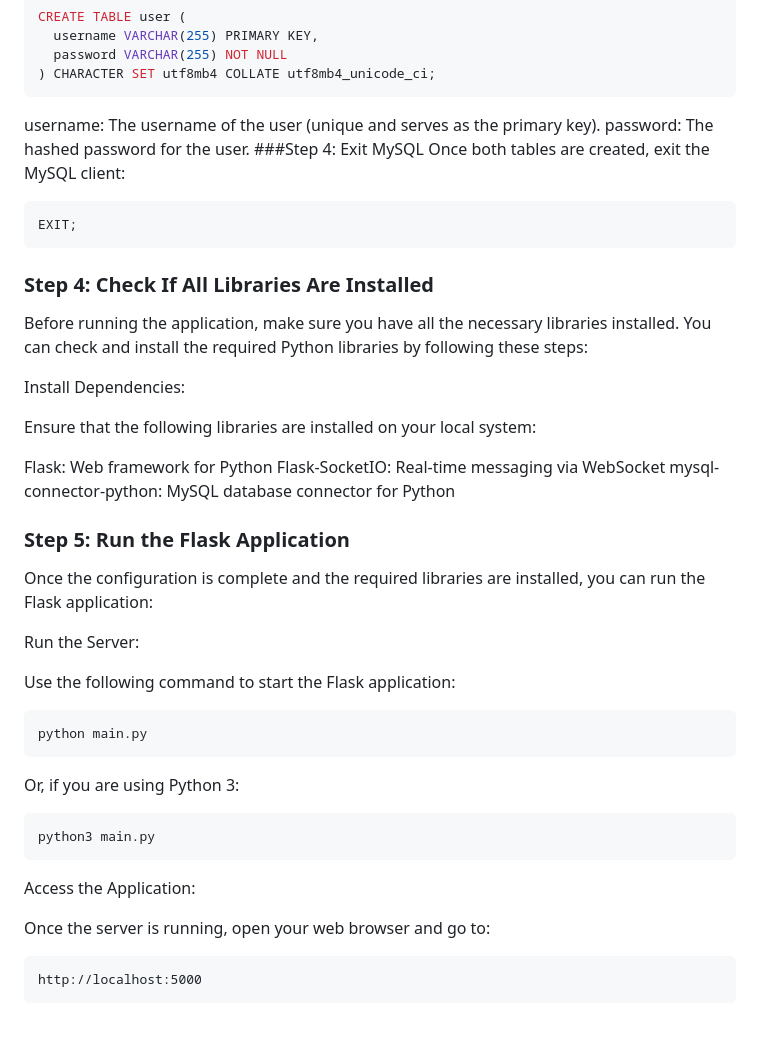
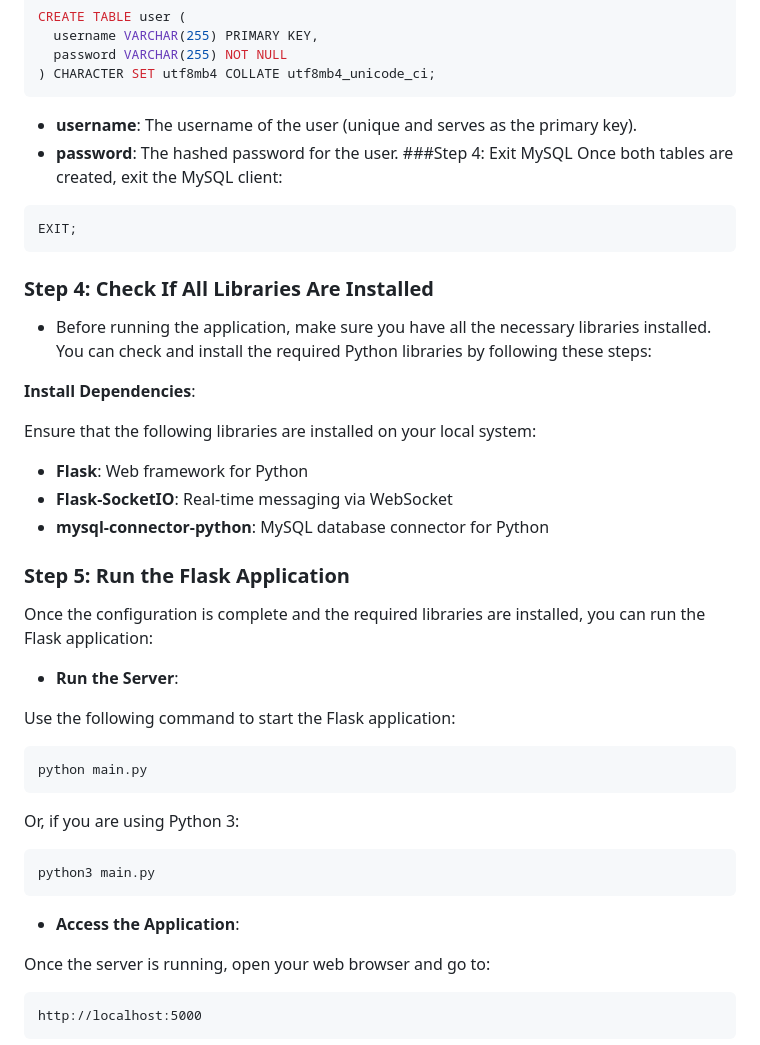
Before and after one commit to Subhamkonar84/online_chatting_application, a Markdown page: README.md, the part around the change printed below. Drawn GitHub-style.

````diff
--- a/README.md
+++ b/README.md
@@ -86,8 +86,8 @@ CREATE TABLE user (
   password VARCHAR(255) NOT NULL
 ) CHARACTER SET utf8mb4 COLLATE utf8mb4_unicode_ci;
 ```
-username: The username of the user (unique and serves as the primary key).
-password: The hashed password for the user.
+- **username**: The username of the user (unique and serves as the primary key).
+- **password**: The hashed password for the user.
 ###Step 4: Exit MySQL
 Once both tables are created, exit the MySQL client:
 
@@ -95,20 +95,21 @@ Once both tables are created, exit the MySQL client:
 EXIT;
 ```
 ### Step 4: Check If All Libraries Are Installed
-Before running the application, make sure you have all the necessary libraries installed. You can check and install the required Python libraries by following these steps:
 
-Install Dependencies:
+- Before running the application, make sure you have all the necessary libraries installed. You can check and install the required Python libraries by following these steps:
+
+**Install Dependencies**:
 
 Ensure that the following libraries are installed on your local system:
 
-Flask: Web framework for Python
-Flask-SocketIO: Real-time messaging via WebSocket
-mysql-connector-python: MySQL database connector for Python
+- **Flask**: Web framework for Python
+- **Flask-SocketIO**: Real-time messaging via WebSocket
+- **mysql-connector-python**: MySQL database connector for Python
 
 ### Step 5: Run the Flask Application
 Once the configuration is complete and the required libraries are installed, you can run the Flask application:
 
-Run the Server:
+- **Run the Server**:
 
 Use the following command to start the Flask application:
 
@@ -121,7 +122,7 @@ Or, if you are using Python 3:
 python3 main.py
 ```
 
-Access the Application:
+- **Access the Application**:
 
 Once the server is running, open your web browser and go to:
 
````
Also changed, not shown: other parts of README.md (+5 -5 lines).
